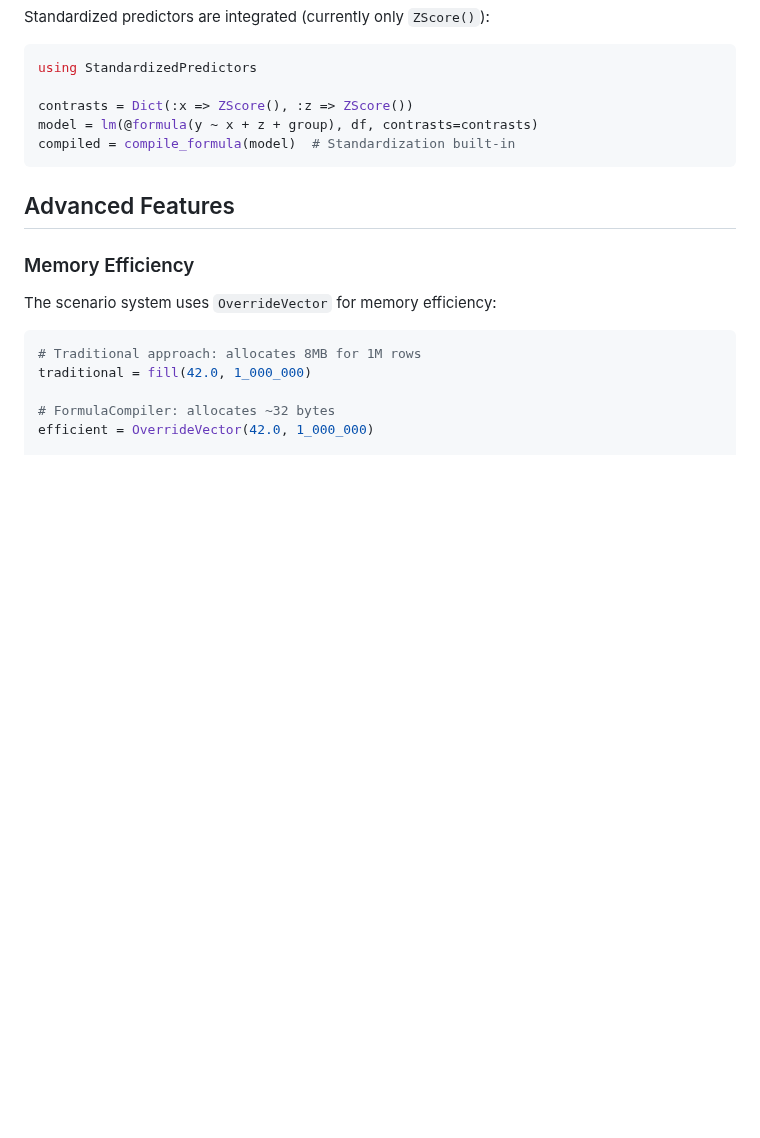
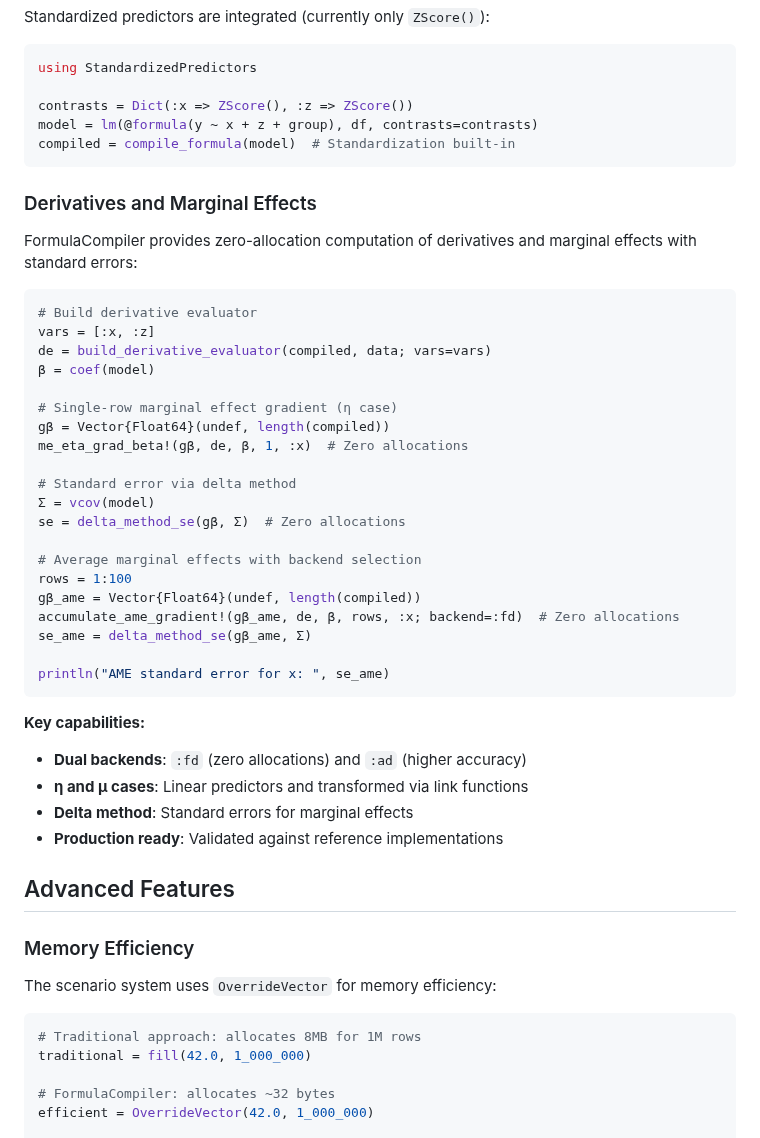
Before and after one commit to emfeltham/FormulaCompiler.jl, a Markdown page: README.md, the part around the change. Rendered like a GitHub page; blank space fills up the shorter version.

Commit message:
add derivative and ME info

````diff
--- a/README.md
+++ b/README.md
@@ -212,6 +212,39 @@ model = lm(@formula(y ~ x + z + group), df, contrasts=contrasts)
 compiled = compile_formula(model)  # Standardization built-in
 ```
 
+### Derivatives and Marginal Effects
+
+FormulaCompiler provides zero-allocation computation of derivatives and marginal effects with standard errors:
+
+```julia
+# Build derivative evaluator
+vars = [:x, :z]
+de = build_derivative_evaluator(compiled, data; vars=vars)
+β = coef(model)
+
+# Single-row marginal effect gradient (η case)
+gβ = Vector{Float64}(undef, length(compiled))
+me_eta_grad_beta!(gβ, de, β, 1, :x)  # Zero allocations
+
+# Standard error via delta method
+Σ = vcov(model)
+se = delta_method_se(gβ, Σ)  # Zero allocations
+
+# Average marginal effects with backend selection
+rows = 1:100
+gβ_ame = Vector{Float64}(undef, length(compiled))
+accumulate_ame_gradient!(gβ_ame, de, β, rows, :x; backend=:fd)  # Zero allocations
+se_ame = delta_method_se(gβ_ame, Σ)
+
+println("AME standard error for x: ", se_ame)
+```
+
+**Key capabilities:**
+- **Dual backends**: `:fd` (zero allocations) and `:ad` (higher accuracy)
+- **η and μ cases**: Linear predictors and transformed via link functions
+- **Delta method**: Standard errors for marginal effects
+- **Production ready**: Validated against reference implementations
+
 ## Advanced Features
 
 ### Memory Efficiency
````
